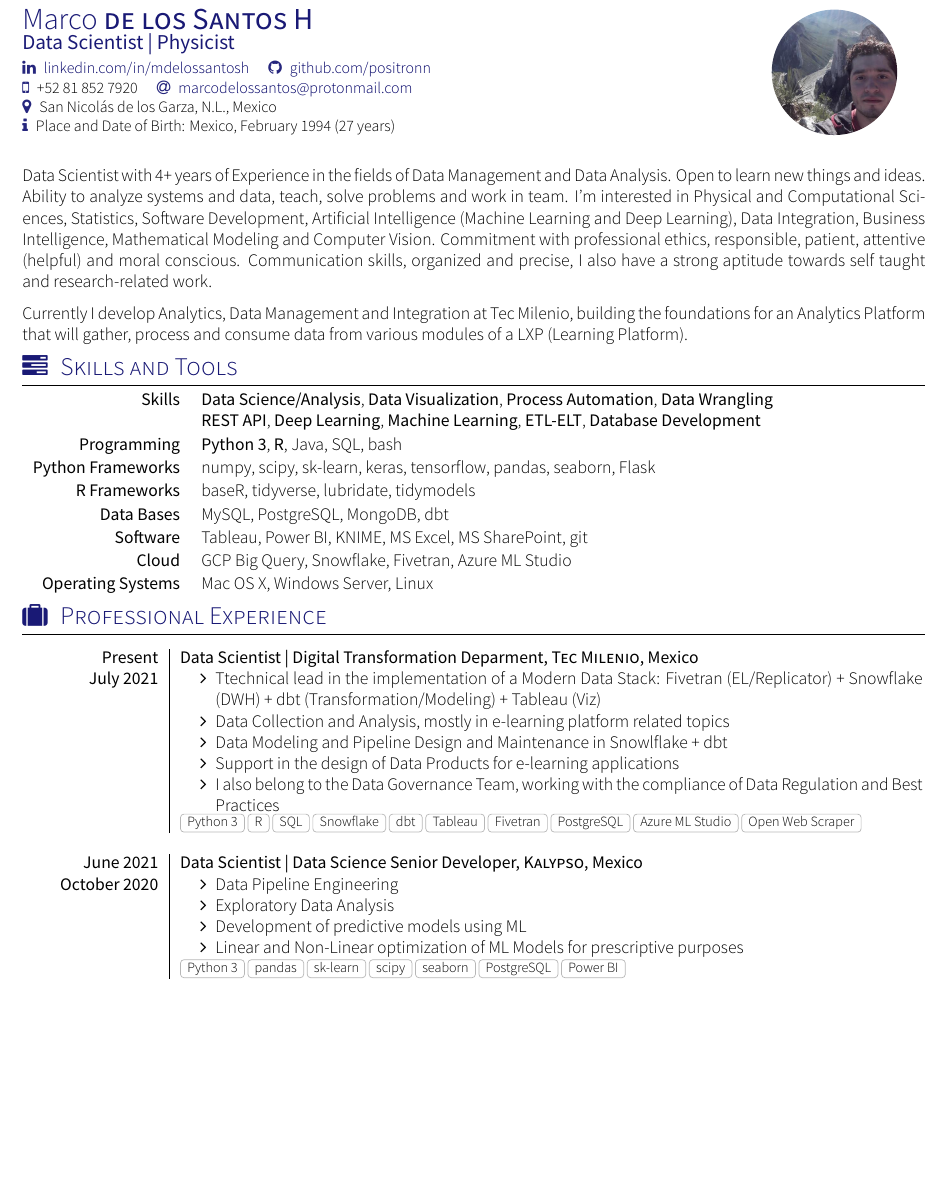
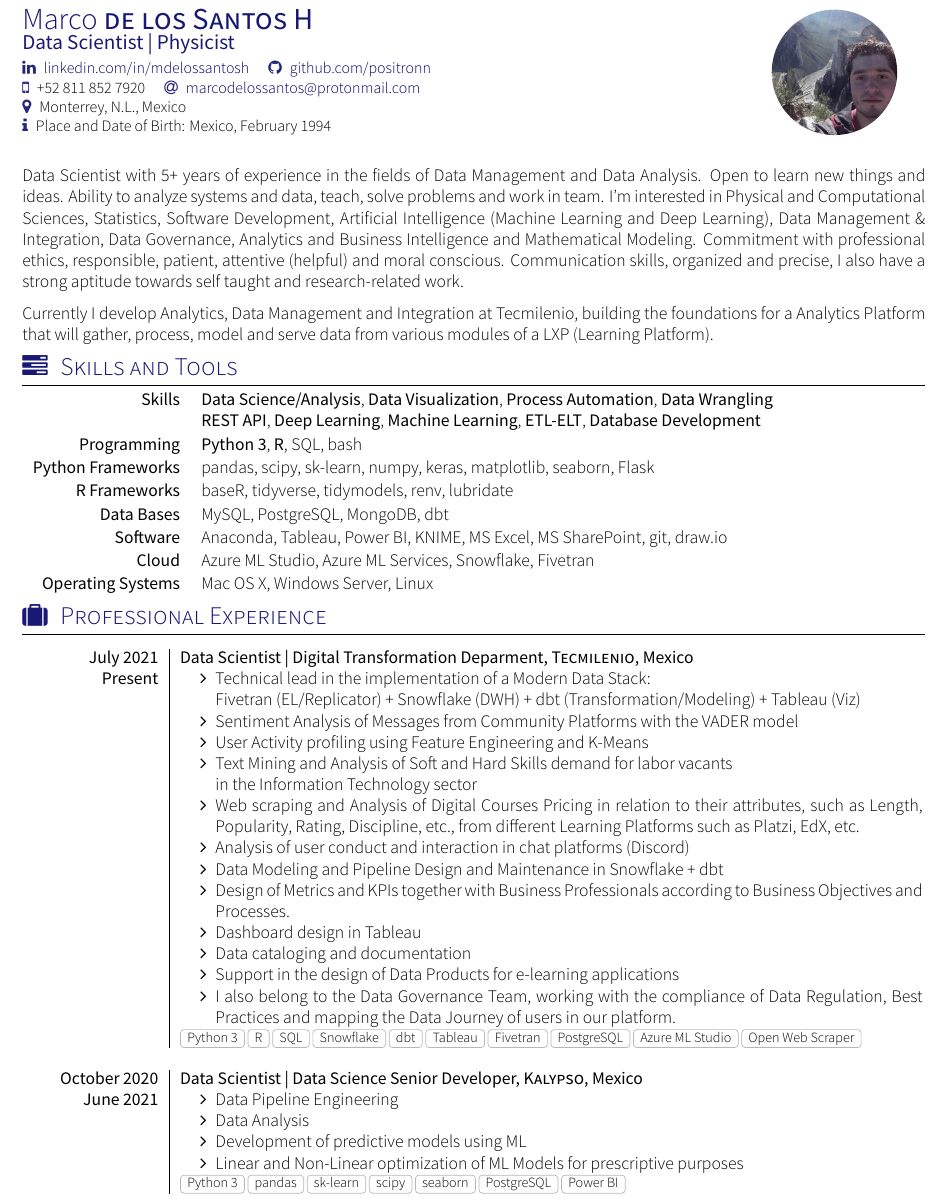
Before and after one commit to positronn/my-resume-yaac, a LaTeX CV (cv.tex, which reads section_competences.tex, section_experience_short.tex, section_headline.tex): part of page 1 of 2 before the commit and part of page 1 of 3 after it, cut so that both start at the same text, the shorter picture padded with empty space. Compiled offline with XeLaTeX; a missing font is replaced by an installed copy or a similar font; a LaTeX package or settings file that is missing is left out.

Commit message:
Updating Resume: Adding Tecmilenio Labor Experience.

```diff
--- a/cv.tex
+++ b/cv.tex
@@ -19,10 +19,10 @@
 \socialinfo{
 	\linkedin{mdelossantosh}
 	\github{positronn}\\
-	\smartphone{+52 81 852 7920}
+	\smartphone{+52 811 852 7920}
 	\email{marcodelossantos@protonmail.com}\\
-	\address{San Nicolás de los Garza, N.L., Mexico}\\
-	\infos{Place and Date of Birth: Mexico, February 1994 (27 years)}
+	\address{Monterrey, N.L., Mexico}\\
+	\infos{Place and Date of Birth: Mexico, February 1994}
 }
 
 \begin{document}
--- a/section_competences.tex
+++ b/section_competences.tex
@@ -22,15 +22,15 @@
 		}
 
 		\keywordsentry{Programming}{
-		\textbf{Python 3}, \textbf{R}, Java, SQL, bash
+		\textbf{Python 3}, \textbf{R}, SQL, bash
 		}
 
 		\keywordsentry{Python Frameworks}{
-		numpy, scipy, sk-learn, keras, tensorflow, pandas, seaborn, Flask
+		pandas, scipy, sk-learn, numpy, keras, matplotlib, seaborn, Flask
 		}
 
 		\keywordsentry{R Frameworks}{
-		baseR, tidyverse, lubridate, tidymodels
+		baseR, tidyverse, tidymodels, renv, lubridate
 		}
 
 		\keywordsentry{Data Bases}{
@@ -38,11 +38,11 @@
 		}
 
 		\keywordsentry{Software}{
-		Tableau, Power BI, KNIME, MS Excel, MS SharePoint, git
+		Anaconda, Tableau, Power BI, KNIME, MS Excel, MS SharePoint, git, draw.io
 		}
 
 		\keywordsentry{Cloud}{
-		GCP Big Query, Snowflake, Fivetran, Azure ML Studio
+		Azure ML Studio, Azure ML Services, Snowflake, Fivetran
 		}
 
 		\keywordsentry{Operating Systems}{
--- a/section_experience_short.tex
+++ b/section_experience_short.tex
@@ -14,26 +14,36 @@
 
 \begin{experiences}
   \experience
-    {Present}   {Data Scientist | Digital Transformation Deparment}{Tec Milenio}{Mexico}
-    {July 2021} {
+    {July 2021}   {Data Scientist | Digital Transformation Deparment}{Tecmilenio}{Mexico}
+    {Present} {
                       \begin{itemize}
-                        \item Ttechnical lead in the implementation of a Modern Data Stack:
+                        \item Technical lead in the implementation of a Modern Data Stack: \\
                         Fivetran (EL/Replicator) + Snowflake (DWH) + dbt (Transformation/Modeling) + Tableau (Viz)
-                        \item Data Collection and Analysis, mostly in e-learning platform related topics
-                        \item Data Modeling and Pipeline Design and Maintenance in Snowlflake + dbt
+                        \item Sentiment Analysis of Messages from Community Platforms with the VADER model
+                        \item User Activity profiling using Feature Engineering and K-Means
+                        \item Text Mining and Analysis of Soft and Hard Skills demand for labor vacants \\
+                        in the Information Technology sector
+                        \item Web scraping and Analysis of Digital Courses Pricing in relation to their attributes, such as Length,
+                        Popularity, Rating, Discipline, etc., from different Learning Platforms such as Platzi, EdX, etc.
+                        \item Analysis of user conduct and interaction in chat platforms (Discord)
+                        \item Data Modeling and Pipeline Design and Maintenance in Snowflake + dbt
+                        \item Design of Metrics and KPIs together with Business Professionals according to Business Objectives and Processes.
+                        \item Dashboard design in Tableau
+                        \item Data cataloging and documentation
                         \item Support in the design of Data Products for e-learning applications
-                        \item I also belong to the Data Governance Team, working with the compliance of Data Regulation and Best Practices
+                        \item I also belong to the Data Governance Team, working with the compliance of Data Regulation, Best Practices
+                        and mapping the Data Journey of users in our platform.
                       \end{itemize}
                     }
                     {Python 3, R, SQL, Snowflake, dbt, Tableau, Fivetran, PostgreSQL, Azure ML Studio, Open Web Scraper}
   \emptySeparator
 
   \experience
-    {June 2021} {Data Scientist | Data Science Senior Developer}{Kalypso}{Mexico}
-    {October 2020}    {
+    {October 2020} {Data Scientist | Data Science Senior Developer}{Kalypso}{Mexico}
+    {June 2021}    {
                       \begin{itemize}
                         \item Data Pipeline Engineering
-                        \item Exploratory Data Analysis
+                        \item Data Analysis
                         \item Development of predictive models using ML
                         \item Linear and Non-Linear optimization of ML Models for prescriptive purposes
                       \end{itemize}
--- a/section_headline.tex
+++ b/section_headline.tex
@@ -9,7 +9,7 @@
 % Template license:
 % CC BY-SA 4.0 (https://creativecommons.org/licenses/by-sa/4.0/)
 \par{
-Data Scientist with 4+ years of Experience in the fields of Data Management and Data Analysis. Open to learn new things and ideas. Ability to analyze systems and data, teach, solve problems and work in team. I’m interested in Physical and Computational Sciences, Statistics, Software Development, Artificial Intelligence (Machine Learning and Deep Learning), Data Integration, Business Intelligence, Mathematical Modeling and Computer Vision. Commitment with professional ethics, responsible, patient, attentive (helpful) and moral conscious. Communication skills, organized and precise, I also have a strong aptitude towards self taught and research-related work.
+Data Scientist with 5+ years of experience in the fields of Data Management and Data Analysis. Open to learn new things and ideas. Ability to analyze systems and data, teach, solve problems and work in team. I’m interested in Physical and Computational Sciences, Statistics, Software Development, Artificial Intelligence (Machine Learning and Deep Learning), Data Management  \& Integration, Data Governance, Analytics and Business Intelligence and Mathematical Modeling. Commitment with professional ethics, responsible, patient, attentive (helpful) and moral conscious. Communication skills, organized and precise, I also have a strong aptitude towards self taught and research-related work.
 
-Currently I develop Analytics, Data Management and Integration at Tec Milenio, building the foundations for an Analytics Platform that will gather, process and consume data from various modules of a LXP (Learning Platform).
+Currently I develop Analytics, Data Management and Integration at Tecmilenio, building the foundations for a Analytics Platform that will gather, process, model and serve data from various modules of a LXP (Learning Platform).
 }
```
Also changed, not shown: cv.pdf, cv.tex (7 more changed lines), section_experience_short.tex (12 more changed lines).
